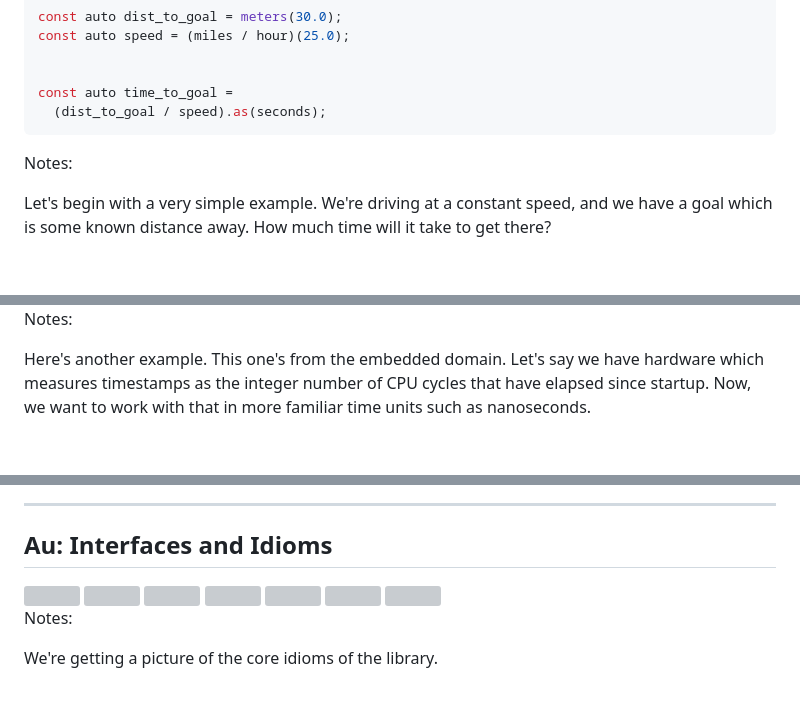
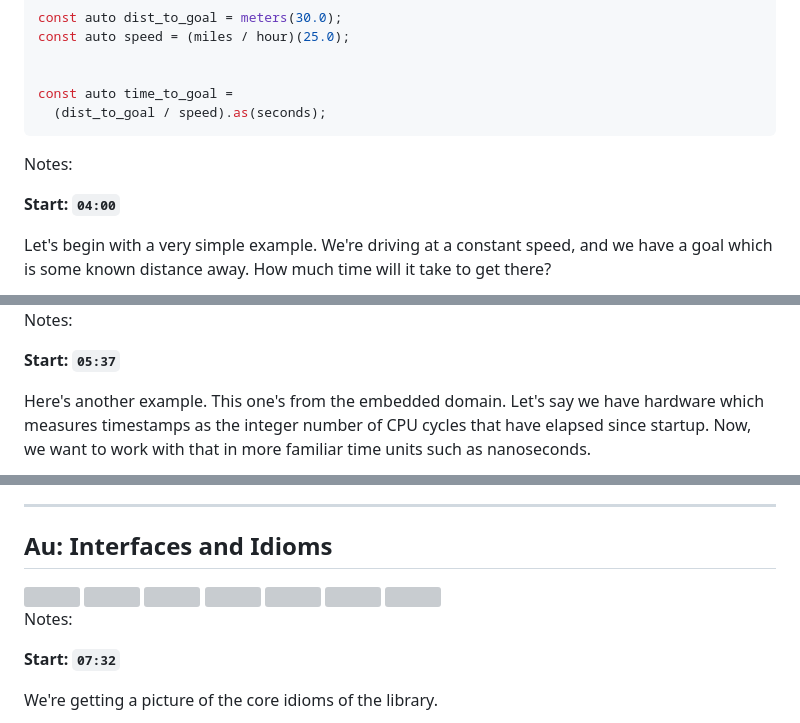
Before and after one commit to chiphogg/cppcon-2023-au-units, a Markdown page: hogg-cppcon-23.md, 3 parts joined by grey strips. Rendered like a GitHub page; blank space fills up the shorter version; grey boxes are pictures that could not be loaded.

```diff
--- a/hogg-cppcon-23.md
+++ b/hogg-cppcon-23.md
@@ -183,6 +191,8 @@ const auto time_to_goal =
 
 Notes:
 
+**Start: `04:00`**
+
 Let's begin with a very simple example.  We're driving at a constant speed, and we have a goal which
 is some known distance away.  How much time will it take to get there?
 
@@ -277,6 +287,8 @@ std::chrono::nanoseconds elapsed_time(uint64_t num_cpu_ticks) {
 <!-- Godbolt: https://godbolt.org/z/48vEoYjaj -->
 
 Notes:
+
+**Start: `05:37`**
 
 Here's another example.  This one's from the embedded domain.  Let's say we have hardware which
 measures timestamps as the integer number of CPU cycles that have elapsed since startup.  Now, we
@@ -329,6 +341,8 @@ But this is a good start.
 
 Notes:
 
+**Start: `07:32`**
+
 We're getting a picture of the core idioms of the library.
 
 **(click)**
```
Also changed, not shown: other parts of hogg-cppcon-23.md (+78 -0 lines).
